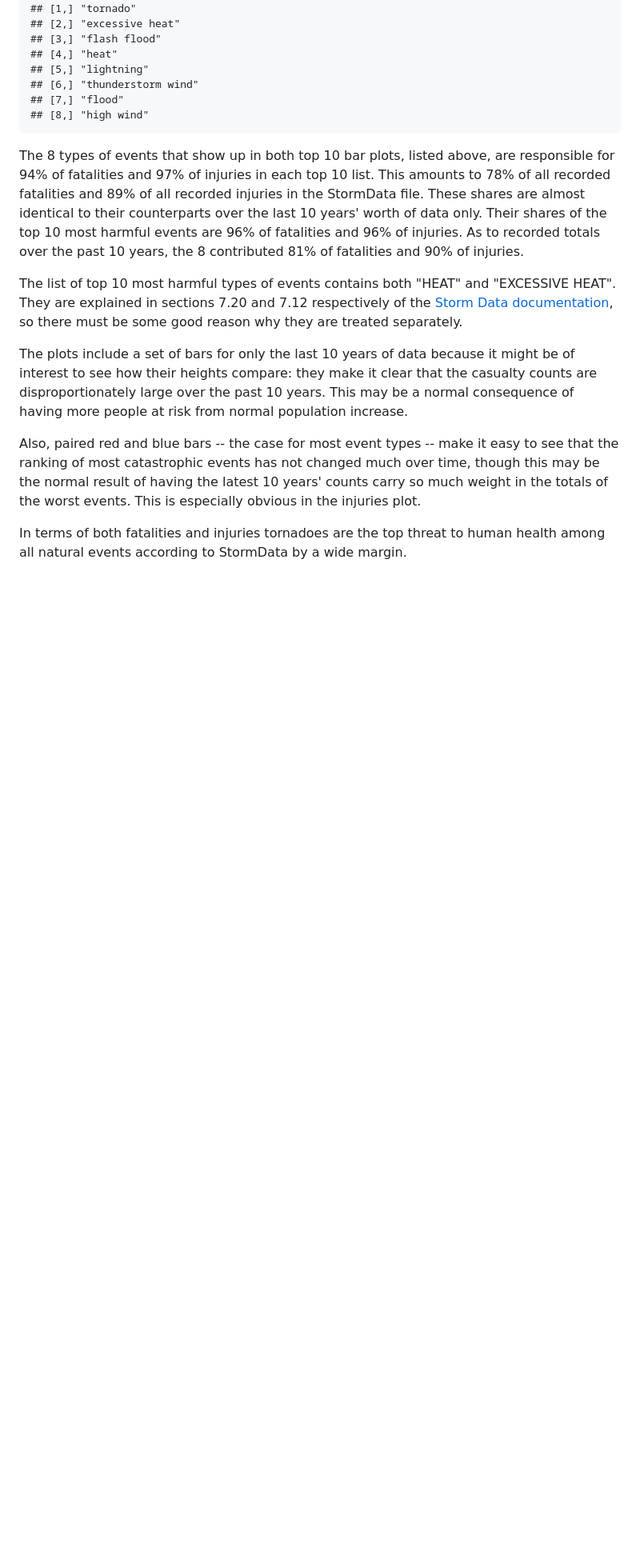
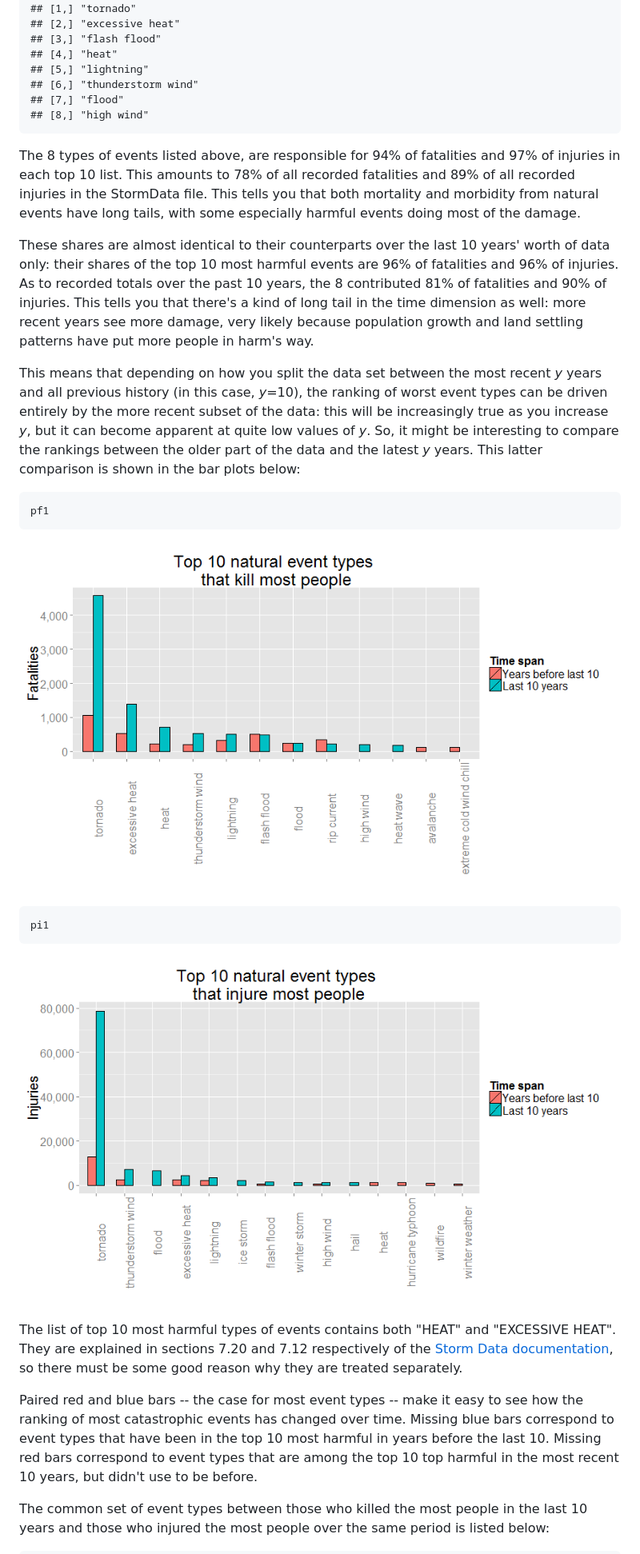
Before and after one commit to ghuiber/rr2, a Markdown page: PA2_template.md, the part around the change printed below. Shown: that part at 80% size. Drawn GitHub-style; pictures changed too: figure/humanloss1.png, figure/humanloss2.png; blank space fills up the shorter version.

````diff
--- a/PA2_template.md
+++ b/PA2_template.md
@@ -289,13 +374,29 @@ t(t(overlap))
 ## [8,] "high wind"
 ```
 
-The 8 types of events that show up in both top 10 bar plots, listed above, are responsible for 94% of fatalities and 97% of injuries in each top 10 list. This amounts to 78% of all recorded fatalities and 89% of all recorded injuries in the StormData file. These shares are almost identical to their counterparts over the last 10 years' worth of data only. Their shares of the top 10 most harmful events are 96% of fatalities and 96% of injuries. As to recorded totals over the past 10 years, the 8 contributed 81% of fatalities and 90% of injuries.
+The 8 types of events listed above, are responsible for 94% of fatalities and 97% of injuries in each top 10 list. This amounts to 78% of all recorded fatalities and 89% of all recorded injuries in the StormData file. This tells you that both mortality and morbidity from natural events have long tails, with some especially harmful events doing most of the damage.
+
+These shares are almost identical to their counterparts over the last 10 years' worth of data only: their shares of the top 10 most harmful events are 96% of fatalities and 96% of injuries. As to recorded totals over the past 10 years, the 8 contributed 81% of fatalities and 90% of injuries. This tells you that there's a kind of long tail in the time dimension as well: more recent years see more damage, very likely because population growth and land settling patterns have put more people in harm's way.
+
+This means that depending on how you split the data set between the most recent _y_ years and all previous history (in this case, _y_=10), the ranking of worst event types can be driven entirely by the more recent subset of the data: this will be increasingly true as you increase _y_, but it can become apparent at quite low values of _y_. So, it might be interesting to compare the rankings between the older part of the data and the latest _y_ years. This latter comparison is shown in the bar plots below:
+
+
+```r
+pf1
+```
+
+![plot of chunk humanloss](figure/humanloss1.png)
+
+```r
+pi1
+```
+
+![plot of chunk humanloss](figure/humanloss2.png)
 
 The list of top 10 most harmful types of events contains both "HEAT" and "EXCESSIVE HEAT". They are explained in sections 7.20 and 7.12 respectively of the [Storm Data documentation](https://d396qusza40orc.cloudfront.net/repdata%2Fpeer2_doc%2Fpd01016005curr.pdf), so there must be some good reason why they are treated separately.
 
-The plots include a set of bars for only the last 10 years of data because it might be of interest to see how their heights compare: they make it clear that the casualty counts are disproportionately large over the past 10 years. This may be a normal consequence of having more people at risk from normal population increase.
+Paired red and blue bars -- the case for most event types -- make it easy to see how the ranking of most catastrophic events has changed over time. Missing blue bars correspond to event types that have been in the top 10 most harmful in years before the last 10. Missing red bars correspond to event types that are among the top 10 top harmful in the most recent 10 years, but didn't use to be before.
 
-Also, paired red and blue bars -- the case for most event types -- make it easy to see that the ranking of most catastrophic events has not changed much over time, though this may be the normal result of having the latest 10 years' counts carry so much weight in the totals of the worst events. This is especially obvious in the injuries plot.
+The common set of event types between those who killed the most people in the last 10 years and those who injured the most people over the same period is listed below:
 
-In terms of both fatalities and injuries tornadoes are the top threat to human health among all natural events according to StormData by a wide margin.
 
````
Also changed, not shown: other parts of PA2_template.md (+159 -70 lines), figure/econdmg.png, 2 other files.
